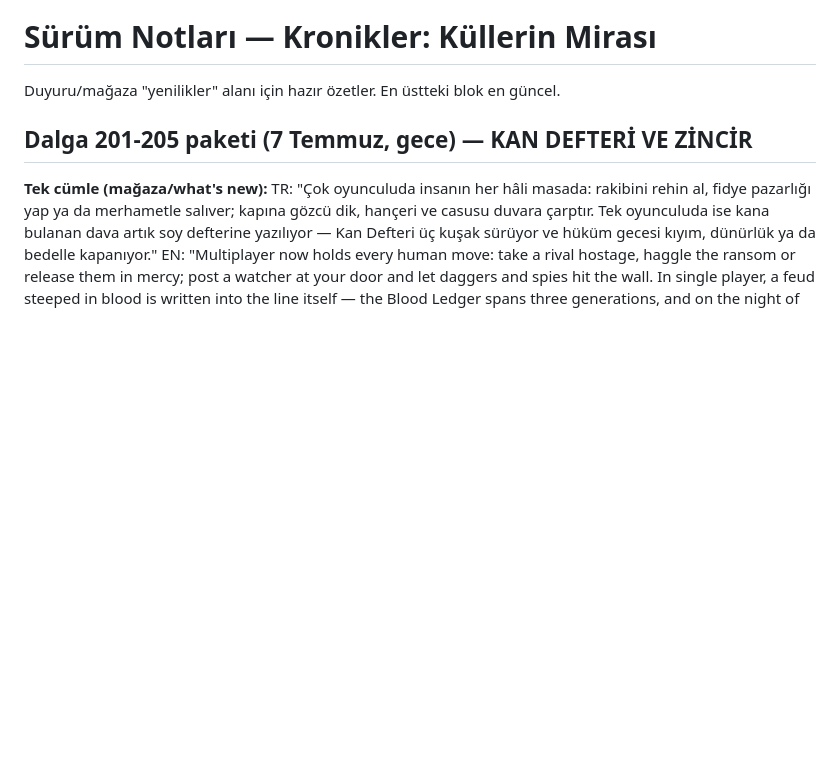
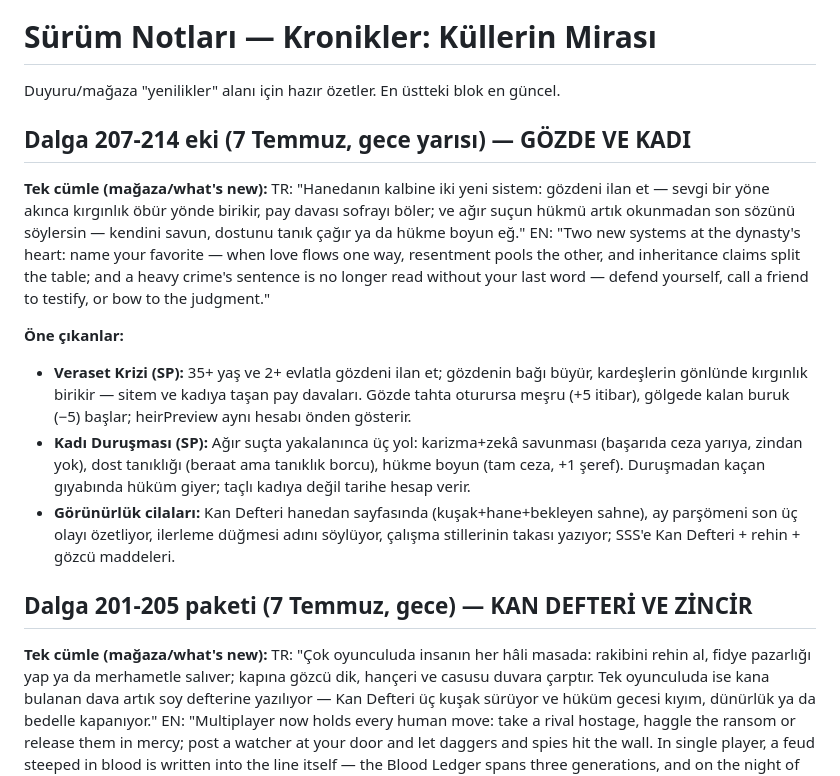
Before and after one commit to Tayma67/Kronikler, a Markdown page: mobile/SURUM-NOTLARI.md, the part around the change. GitHub-like rendering; blank space fills up the shorter version.

Commit message:
Dalga 215: sürüm defterine gözde ve kadı faslı — veraset krizi ile duruşma kayda geçti

```diff
--- a/mobile/SURUM-NOTLARI.md
+++ b/mobile/SURUM-NOTLARI.md
@@ -1,6 +1,17 @@
 # Sürüm Notları — Kronikler: Küllerin Mirası
 
 Duyuru/mağaza "yenilikler" alanı için hazır özetler. En üstteki blok en güncel.
+
+## Dalga 207-214 eki (7 Temmuz, gece yarısı) — GÖZDE VE KADI
+
+**Tek cümle (mağaza/what's new):**
+TR: "Hanedanın kalbine iki yeni sistem: gözdeni ilan et — sevgi bir yöne akınca kırgınlık öbür yönde birikir, pay davası sofrayı böler; ve ağır suçun hükmü artık okunmadan son sözünü söylersin — kendini savun, dostunu tanık çağır ya da hükme boyun eğ."
+EN: "Two new systems at the dynasty's heart: name your favorite — when love flows one way, resentment pools the other, and inheritance claims split the table; and a heavy crime's sentence is no longer read without your last word — defend yourself, call a friend to testify, or bow to the judgment."
+
+**Öne çıkanlar:**
+- **Veraset Krizi (SP):** 35+ yaş ve 2+ evlatla gözdeni ilan et; gözdenin bağı büyür, kardeşlerin gönlünde kırgınlık birikir — sitem ve kadıya taşan pay davaları. Gözde tahta oturursa meşru (+5 itibar), gölgede kalan buruk (−5) başlar; heirPreview aynı hesabı önden gösterir.
+- **Kadı Duruşması (SP):** Ağır suçta yakalanınca üç yol: karizma+zekâ savunması (başarıda ceza yarıya, zindan yok), dost tanıklığı (beraat ama tanıklık borcu), hükme boyun (tam ceza, +1 şeref). Duruşmadan kaçan gıyabında hüküm giyer; taçlı kadıya değil tarihe hesap verir.
+- **Görünürlük cilaları:** Kan Defteri hanedan sayfasında (kuşak+hane+bekleyen sahne), ay parşömeni son üç olayı özetliyor, ilerleme düğmesi adını söylüyor, çalışma stillerinin takası yazıyor; SSS'e Kan Defteri + rehin + gözcü maddeleri.
 
 ## Dalga 201-205 paketi (7 Temmuz, gece) — KAN DEFTERİ VE ZİNCİR
 
```
